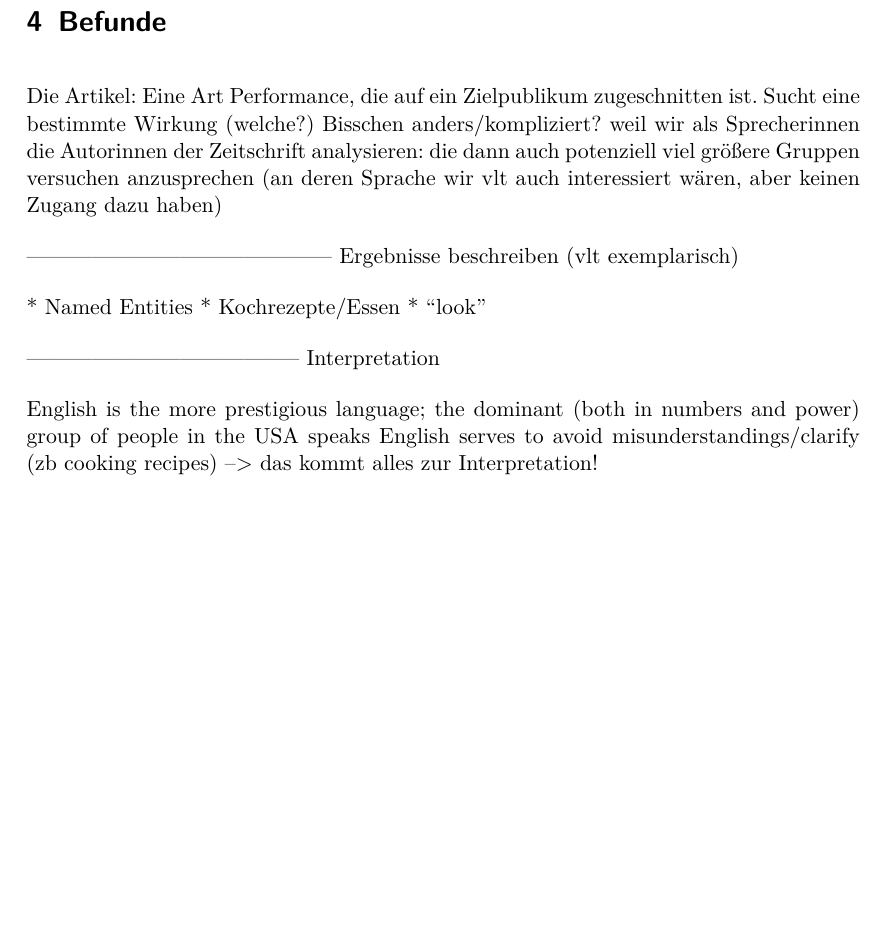
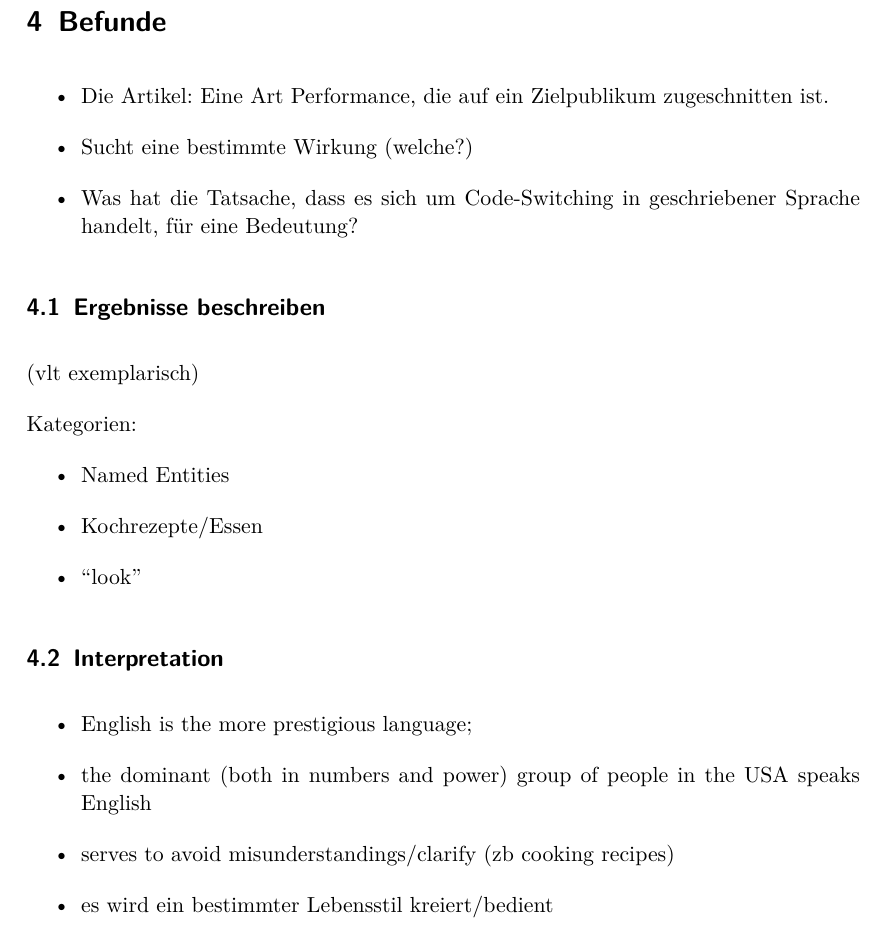
Before and after one commit to lusy/hausarbeiten, a LaTeX document (spanishNYC/hausarbeit/main.tex, which reads spanishNYC/hausarbeit/4-Befunde.tex): part of page 6 of 8, cut so that both start at the same text, the shorter picture padded with empty space. Compiled offline with pdfLaTeX.

Commit message:
itemize lists

```diff
--- a/spanishNYC/hausarbeit/4-Befunde.tex
+++ b/spanishNYC/hausarbeit/4-Befunde.tex
@@ -4,24 +4,31 @@
 %\subsection{Hauptthese}
 %Bzw vlt neue Struktur zum gesamten Kapitel überlegen
 
-Die Artikel: Eine Art Performance, die auf ein Zielpublikum zugeschnitten ist.
-Sucht eine bestimmte Wirkung (welche?)
-Bisschen anders/kompliziert? weil wir als Sprecherinnen die Autorinnen der Zeitschrift analysieren: die dann auch potenziell viel größere Gruppen versuchen anzusprechen (an deren Sprache wir vlt auch interessiert wären, aber keinen Zugang dazu haben)
+\begin{itemize}
+  \item Die Artikel: Eine Art Performance, die auf ein Zielpublikum zugeschnitten ist.
+  \item Sucht eine bestimmte Wirkung (welche?)
+  \item Was hat die Tatsache, dass es sich um Code-Switching in geschriebener Sprache handelt, für eine Bedeutung?
+\end{itemize}
 
-------------------------------------------
-Ergebnisse beschreiben
+%------------------------------------------
+\subsection{Ergebnisse beschreiben}
 (vlt exemplarisch)
 
-* Named Entities
-* Kochrezepte/Essen
-* ``look''
+Kategorien:
+\begin{itemize}
+  \item Named Entities
+  \item Kochrezepte/Essen
+  \item ``look''
+\end{itemize}
 
 
 
---------------------------------------
-Interpretation
+%--------------------------------------
+\subsection{Interpretation}
 
-English is the more prestigious language;
-the dominant (both in numbers and power) group of people in the USA speaks English
-serves to avoid misunderstandings/clarify (zb cooking recipes)
---> das kommt alles zur Interpretation!
+\begin{itemize}
+  \item English is the more prestigious language;
+  \item the dominant (both in numbers and power) group of people in the USA speaks English
+  \item serves to avoid misunderstandings/clarify (zb cooking recipes)
+  \item es wird ein bestimmter Lebensstil kreiert/bedient
+\end{itemize}
```
